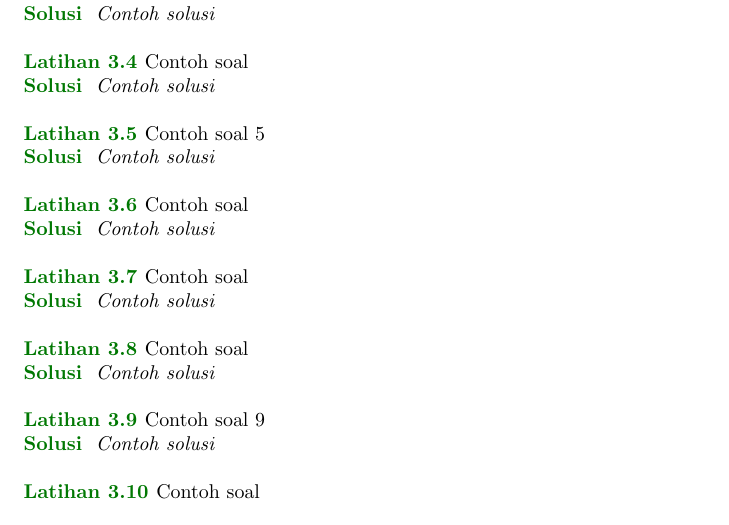
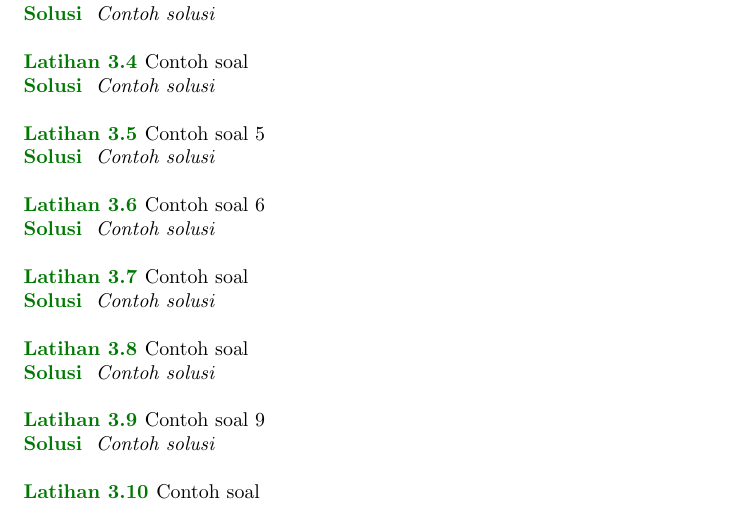
Before and after one commit to muhammadoginh/kisikisi-UAS_KomDat, a LaTeX book (main.tex): part of page 5 of 6, cut so that both start at the same text. Compiled offline with pdfLaTeX.

Commit message:
Update main.tex

```diff
--- a/main.tex
+++ b/main.tex
@@ -412,7 +412,7 @@
 \vspace{12pt}
 
 \begin{exercise}
-  Contoh soal
+  Contoh soal 6
 \end{exercise}
 
 \begin{solution}
```
